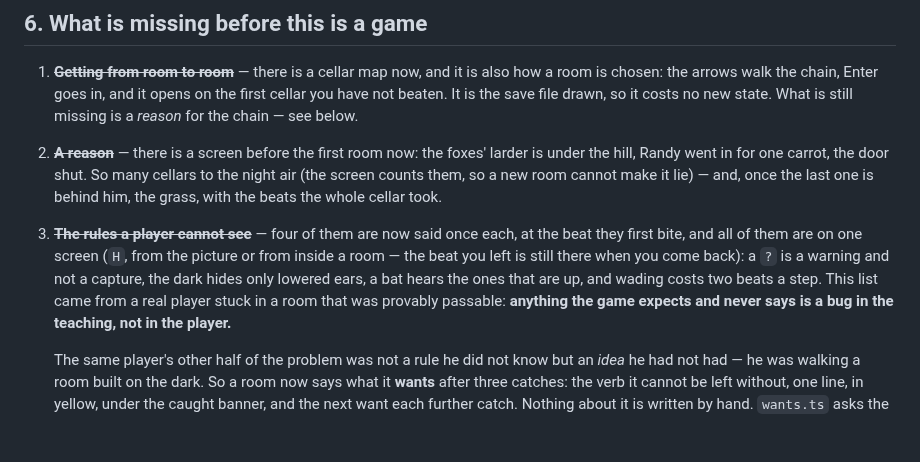
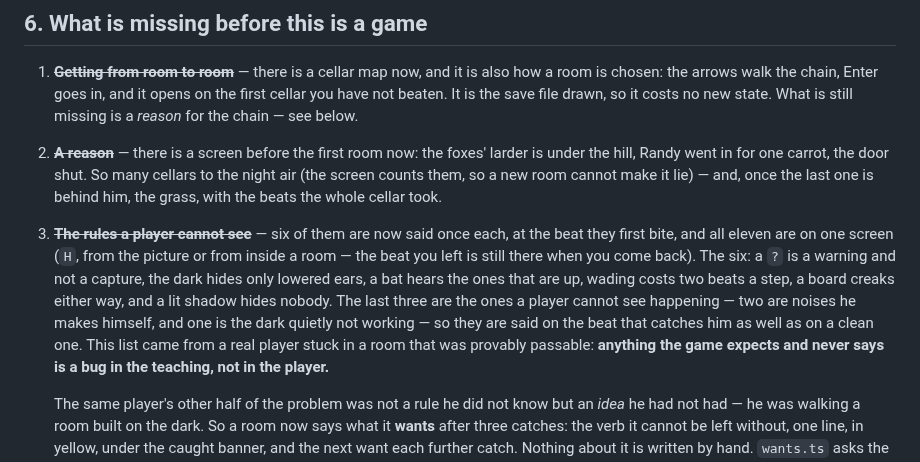
Before and after one commit to zrebec/chaosbunny, a Markdown page: docs/stealth-design.md, the part around the change. Drawn GitHub-style; blank space fills up the shorter version.

Commit message:
docs: four spoken rules became six an hour ago
Both documents still said the game says four of its rules at the beat they
bite. It says six: the lit shadow, the creaking board and the handle joined
this morning, and the lever's is the one they do not list because it is the
same lesson as the board's.

Also says the part that matters about the new three: they are the rules a
player cannot see happening — two are noises he makes himself and one is the
dark quietly not working — which is why they are spoken on the beat that
catches him as well as on a clean one.

475 tests, build green.

Co-Authored-By: Claude Opus 5 (1M context) <noreply@anthropic.com>
Claude-Session: https://claude.ai/code/session_014yG5QuxHMSHJRFwePUAFEW

```diff
--- a/docs/stealth-design.md
+++ b/docs/stealth-design.md
@@ -313,10 +313,13 @@ two grates on one handle, a handle a guard walks past. None of those need new co
    under the hill, Randy went in for one carrot, the door shut. So many cellars to the
    night air (the screen counts them, so a new room cannot make it lie) — and, once the
    last one is behind him, the grass, with the beats the whole cellar took.
-3. ~~**The rules a player cannot see**~~ — four of them are now said once each, at the
-   beat they first bite, and all of them are on one screen (`H`, from the picture or from inside a room —
-   the beat you left is still there when you come back): a `?` is a warning and not a capture, the dark hides only
-   lowered ears, a bat hears the ones that are up, and wading costs two beats a step. This list came from a real player
+3. ~~**The rules a player cannot see**~~ — six of them are now said once each, at the
+   beat they first bite, and all eleven are on one screen (`H`, from the picture or from inside a room —
+   the beat you left is still there when you come back). The six: a `?` is a warning and not a capture, the dark hides only
+   lowered ears, a bat hears the ones that are up, wading costs two beats a step, a board
+   creaks either way, and a lit shadow hides nobody. The last three are the ones a player
+   cannot see happening — two are noises he makes himself, and one is the dark quietly not
+   working — so they are said on the beat that catches him as well as on a clean one. This list came from a real player
    stuck in a room that was provably passable: **anything the game expects and never
    says is a bug in the teaching, not in the player.**
 
```
Also changed, not shown: README.md (+4 -2 lines).
